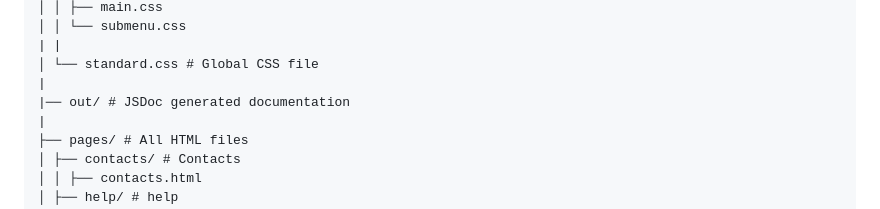
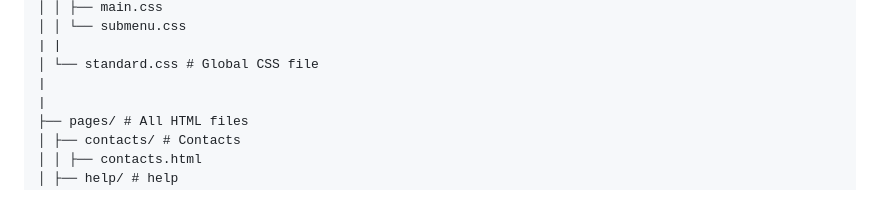
Before and after one commit to RobbyRunge/join-groupwork, a Markdown page: README.md, the part around the change. Rendered like a GitHub page.

Commit message:
chore: remove JSDoc generated documentation reference from project structure

```diff
--- a/README.md
+++ b/README.md
@@ -70,7 +70,6 @@ join/
 | |
 │ └── standard.css # Global CSS file
 |
-|── out/ # JSDoc generated documentation
 |
 ├── pages/ # All HTML files
 │ ├── contacts/ # Contacts
```
